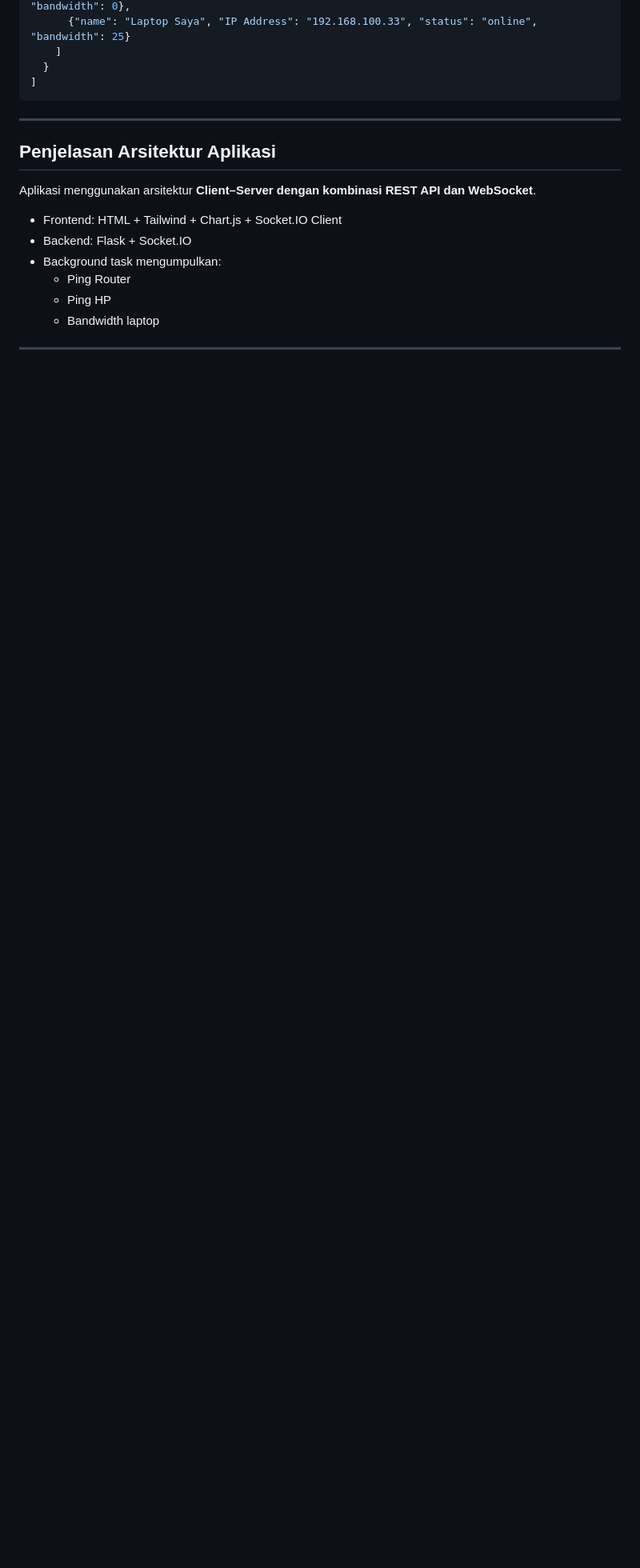
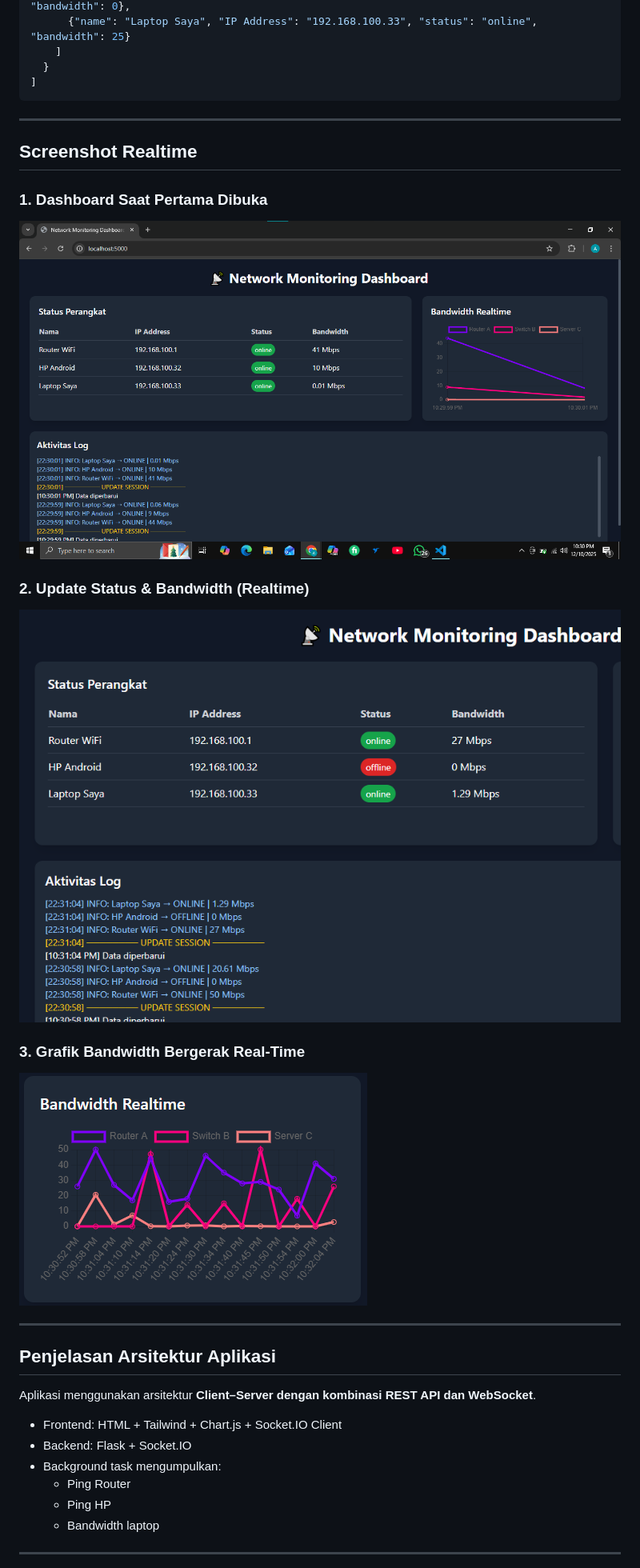
Before and after one commit to Ripall-dd/network-monitoring-dashboard, a Markdown page: README.md, the part around the change. Shown at 80% size. Rendered like a GitHub page; blank space fills up the shorter version.

```diff
--- a/README.md
+++ b/README.md
@@ -108,6 +108,19 @@ Contoh:
 
 ---
 
+## Screenshot Realtime
+
+### 1. Dashboard Saat Pertama Dibuka
+![Dashboard](static/img/dashboard.png?v=2)
+
+### 2. Update Status & Bandwidth (Realtime)
+![Update Tabel](static/img/table_update.png?v=2)
+
+### 3. Grafik Bandwidth Bergerak Real-Time
+![Grafik](static/img/chart_update.png?v=2)
+
+---
+
 ## Penjelasan Arsitektur Aplikasi
 
 Aplikasi menggunakan arsitektur **Client–Server dengan kombinasi REST API dan WebSocket**.
```
